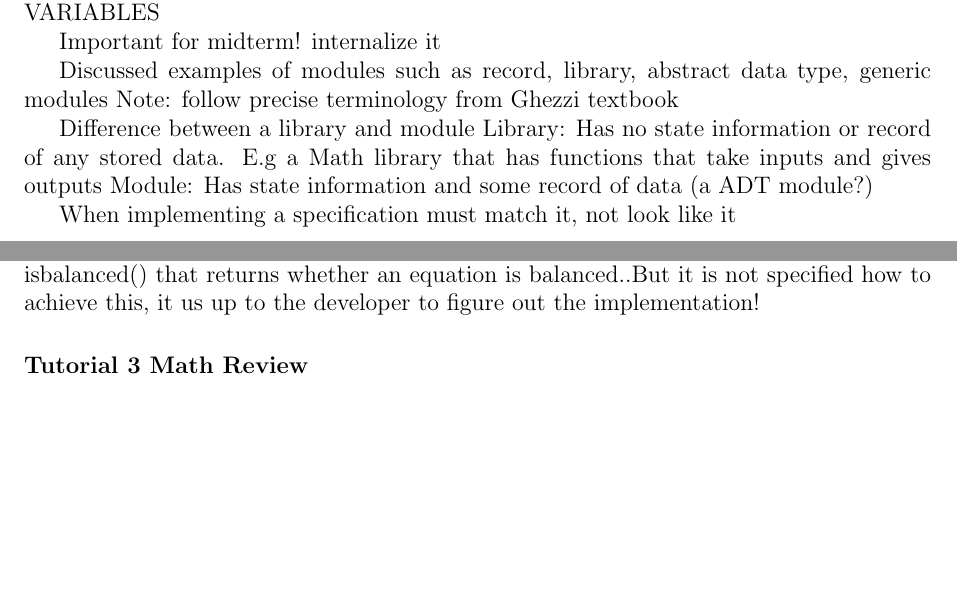
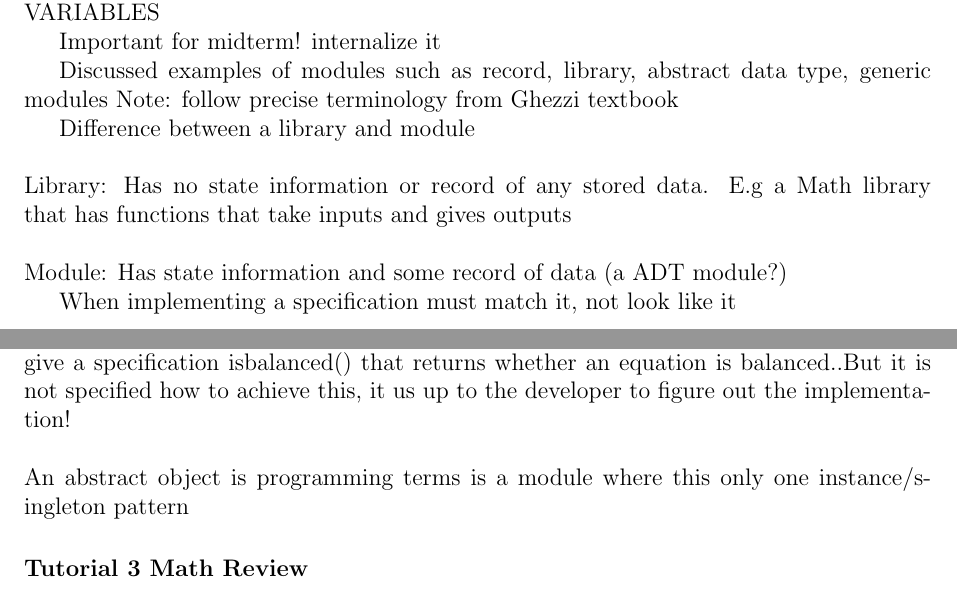
Before and after one commit to shazil-arif/SFWR-ENG-2AA4, a LaTeX document (log.tex): two parts of pages 3 and 4 of 13, joined at a grey line, cut so that both start at the same text, the shorter picture padded with empty space. Compiled offline with pdfLaTeX.

Commit message:
updated last lecture for week 3

```diff
--- a/log.tex
+++ b/log.tex
@@ -132,8 +132,10 @@ Discussed examples of modules such as record, library, abstract data type, gener
 Note: follow precise terminology from Ghezzi textbook
 
 Difference between a library and module
-Library: Has no state information or record of any stored data. E.g a Math library that has functions that take inputs and gives outputs
-Module: Has state information and some record of data (a ADT module?)
+\\
+\\Library: Has no state information or record of any stored data. E.g a Math library that has functions that take inputs and gives outputs
+\\
+\\Module: Has state information and some record of data (a ADT module?)
 
 When implementing a specification must match it, not look like it
 
@@ -143,8 +145,10 @@ Worked through an example of balancing chemical equations to demonstrate how we
 
 \subsubsection *{Lecture \thelectnum \addtocounter{lectnum}{1} Module Interface Specification}
 Worked through an example of defining an abstract data type for a circle
-Note : MIS is not giving the implementation, it only defines the interface!
+\\Note : MIS is not giving the implementation, it only defines the interface!
 e.g MIS may give a specification isbalanced() that returns whether an equation is balanced..But it is not specified how to achieve this, it us up to the developer to figure out the implementation!
+\\
+\\An abstract object is programming terms is a module where this only one instance/singleton pattern
 
 
 \subsubsection *{Tutorial \thetutnum \addtocounter{tutnum}{1} Math Review}
```
Also changed, not shown: log.pdf.
